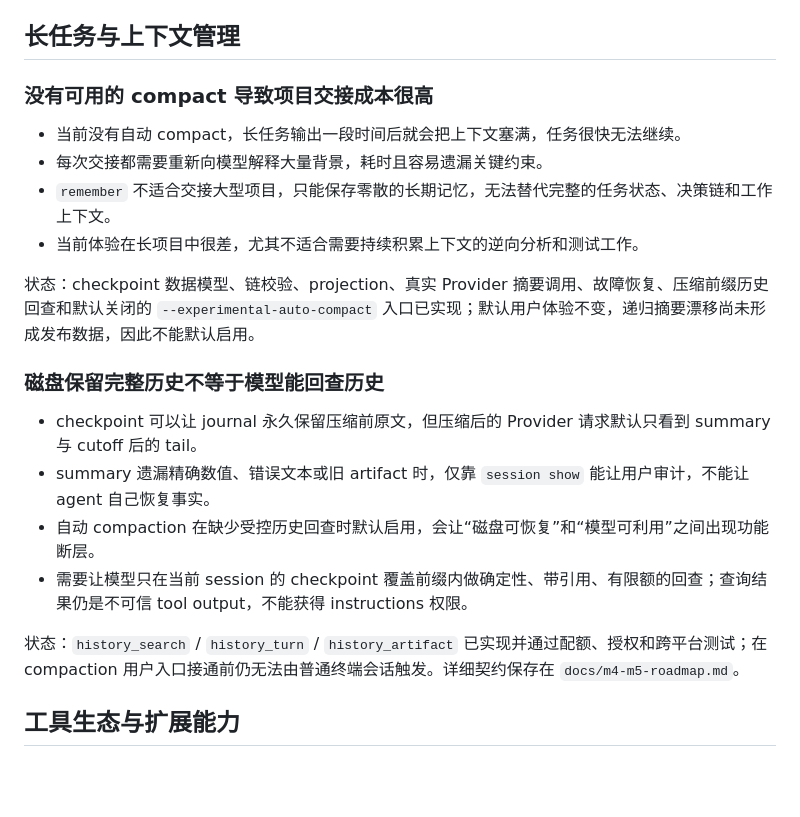
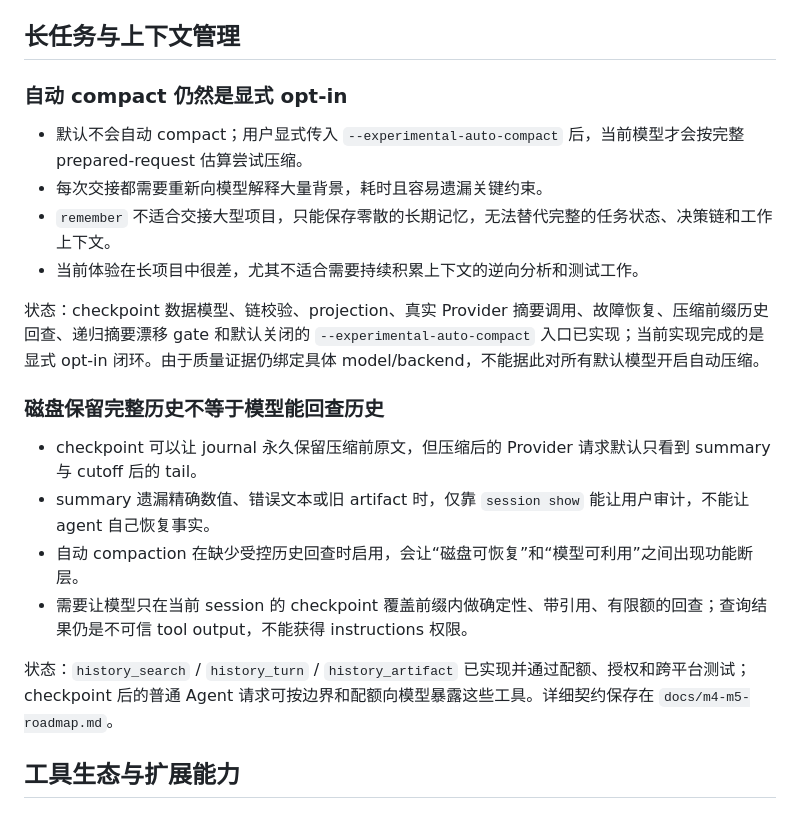
Before and after one commit to post7794/oxidra, a Markdown page: friction.md, the part around the change. GitHub-like rendering; blank space fills up the shorter version.

Commit message:
docs: close opt-in compaction milestone

```diff
--- a/friction.md
+++ b/friction.md
@@ -140,23 +140,23 @@
 
 ## 长任务与上下文管理
 
-### 没有可用的 compact 导致项目交接成本很高
+### 自动 compact 仍然是显式 opt-in
 
-- 当前没有自动 compact，长任务输出一段时间后就会把上下文塞满，任务很快无法继续。
+- 默认不会自动 compact；用户显式传入 `--experimental-auto-compact` 后，当前模型才会按完整 prepared-request 估算尝试压缩。
 - 每次交接都需要重新向模型解释大量背景，耗时且容易遗漏关键约束。
 - `remember` 不适合交接大型项目，只能保存零散的长期记忆，无法替代完整的任务状态、决策链和工作上下文。
 - 当前体验在长项目中很差，尤其不适合需要持续积累上下文的逆向分析和测试工作。
 
-状态：checkpoint 数据模型、链校验、projection、真实 Provider 摘要调用、故障恢复、压缩前缀历史回查和默认关闭的 `--experimental-auto-compact` 入口已实现；默认用户体验不变，递归摘要漂移尚未形成发布数据，因此不能默认启用。
+状态：checkpoint 数据模型、链校验、projection、真实 Provider 摘要调用、故障恢复、压缩前缀历史回查、递归摘要漂移 gate 和默认关闭的 `--experimental-auto-compact` 入口已实现；当前实现完成的是显式 opt-in 闭环。由于质量证据仍绑定具体 model/backend，不能据此对所有默认模型开启自动压缩。
 
 ### 磁盘保留完整历史不等于模型能回查历史
 
 - checkpoint 可以让 journal 永久保留压缩前原文，但压缩后的 Provider 请求默认只看到 summary 与 cutoff 后的 tail。
 - summary 遗漏精确数值、错误文本或旧 artifact 时，仅靠 `session show` 能让用户审计，不能让 agent 自己恢复事实。
-- 自动 compaction 在缺少受控历史回查时默认启用，会让“磁盘可恢复”和“模型可利用”之间出现功能断层。
+- 自动 compaction 在缺少受控历史回查时启用，会让“磁盘可恢复”和“模型可利用”之间出现功能断层。
 - 需要让模型只在当前 session 的 checkpoint 覆盖前缀内做确定性、带引用、有限额的回查；查询结果仍是不可信 tool output，不能获得 instructions 权限。
 
-状态：`history_search` / `history_turn` / `history_artifact` 已实现并通过配额、授权和跨平台测试；在 compaction 用户入口接通前仍无法由普通终端会话触发。详细契约保存在 `docs/m4-m5-roadmap.md`。
+状态：`history_search` / `history_turn` / `history_artifact` 已实现并通过配额、授权和跨平台测试；checkpoint 后的普通 Agent 请求可按边界和配额向模型暴露这些工具。详细契约保存在 `docs/m4-m5-roadmap.md`。
 
 ## 工具生态与扩展能力
 
```
